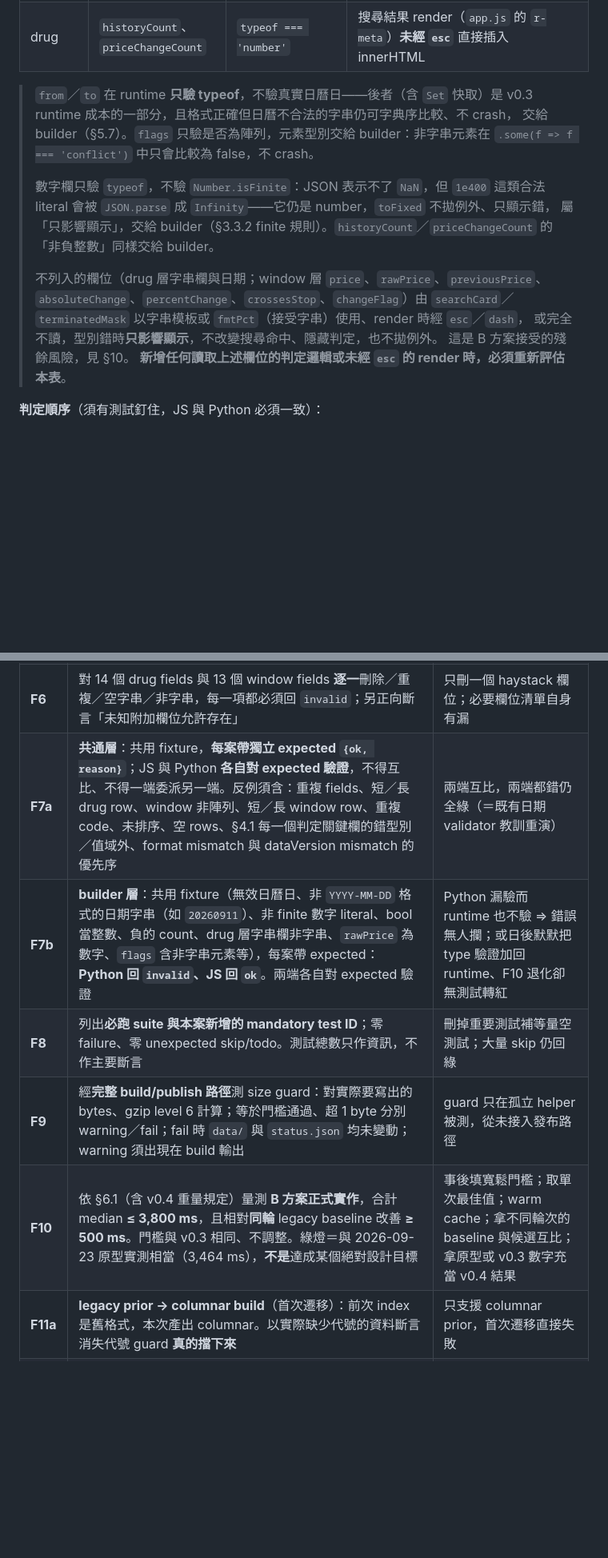
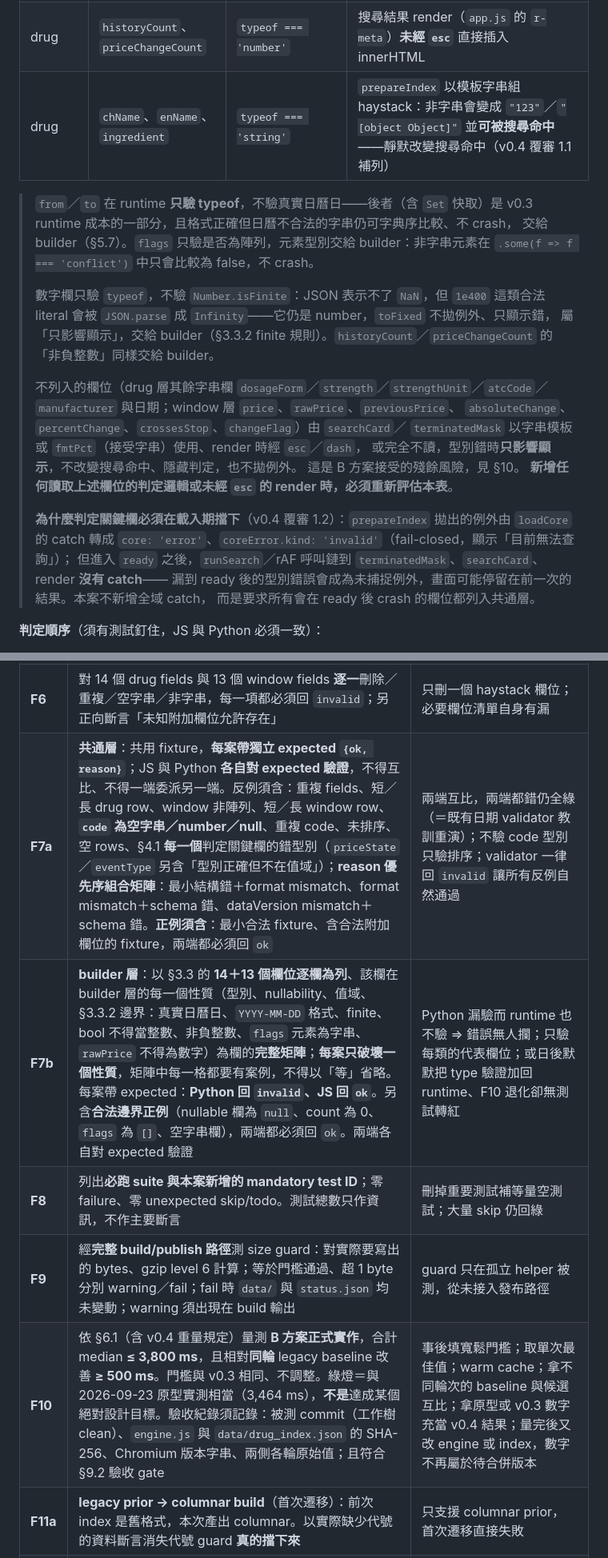
Before and after one commit to liangRXdev/NHI-drug-price-history, a Markdown page: spec-index-format.md, 2 parts joined by grey strips. Shown at 80% size. Drawn GitHub-style; blank space fills up the shorter version.

```diff
--- a/spec-index-format.md
+++ b/spec-index-format.md
@@ -289,6 +289,7 @@ render **拋例外**、**靜默改變判定**，或**未經 `esc` 進入 innerHT
 | window | `pricedBefore` | `=== null` 或 `typeof === 'number'` | `searchCard` 對 terminated／suspended 列呼叫 `fmtMoney(pricedBefore)` → 非數字時 `.toFixed` 拋 `TypeError`；`null` 與否另決定「此前無有價紀錄」分支 |
 | drug | `flags` | `Array.isArray` | 搜尋結果 render 的 `flagTags` 以 `(flags \|\| []).map` 取用：truthy 非陣列時拋 `TypeError` |
 | drug | `historyCount`、`priceChangeCount` | `typeof === 'number'` | 搜尋結果 render（`app.js` 的 `r-meta`）**未經 `esc`** 直接插入 innerHTML |
+| drug | `chName`、`enName`、`ingredient` | `typeof === 'string'` | `prepareIndex` 以模板字串組 haystack：非字串會變成 `"123"`／`"[object Object]"` 並**可被搜尋命中**——靜默改變搜尋命中（v0.4 覆審 1.1 補列） |
 
 > `from`／`to` 在 runtime **只驗 typeof**，不驗真實日曆日——後者（含 `Set` 快取）是 v0.3
 > runtime 成本的一部分，且格式正確但日曆不合法的字串仍可字典序比較、不 crash，
@@ -300,12 +301,18 @@ render **拋例外**、**靜默改變判定**，或**未經 `esc` 進入 innerHT
 > 屬「只影響顯示」，交給 builder（§3.3.2 finite 規則）。`historyCount`／`priceChangeCount`
 > 的「非負整數」同樣交給 builder。
 >
-> 不列入的欄位（drug 層字串欄與日期；window 層 `price`、`rawPrice`、`previousPrice`、
+> 不列入的欄位（drug 層其餘字串欄 `dosageForm`／`strength`／`strengthUnit`／`atcCode`／`manufacturer` 與日期；window 層 `price`、`rawPrice`、`previousPrice`、
 > `absoluteChange`、`percentChange`、`crossesStop`、`changeFlag`）由 `searchCard`／
 > `terminatedMask` 以字串模板或 `fmtPct`（接受字串）使用、render 時經 `esc`／`dash`，
 > 或完全不讀，型別錯時**只影響顯示**，不改變搜尋命中、隱藏判定，也不拋例外。
 > 這是 B 方案接受的殘餘風險，見 §10。
 > **新增任何讀取上述欄位的判定邏輯或未經 `esc` 的 render 時，必須重新評估本表**。
+>
+> **為什麼判定關鍵欄必須在載入期擋下**（v0.4 覆審 1.2）：`prepareIndex` 拋出的例外由 `loadCore`
+> 的 catch 轉成 `core: 'error'`、`coreError.kind: 'invalid'`（fail-closed，顯示「目前無法查詢」）；
+> 但進入 `ready` 之後，`runSearch`／rAF 呼叫鏈到 `terminatedMask`、`searchCard`、render **沒有 catch**——
+> 漏到 ready 後的型別錯誤會成為未捕捉例外，畫面可能停留在前一次的結果。本案不新增全域 catch，
+> 而是要求所有會在 ready 後 crash 的欄位都列入共通層。
 
 **判定順序**（須有測試釘住，JS 與 Python 必須一致）：
 
@@ -572,10 +583,10 @@ F1／F2／F4 需要「舊格式」作為比對基準。**禁止由待測轉換
 | **F4** | 新格式反轉回舊格式後，以 canonical serializer 產出的 **bytes 與 oracle canonical bytes 完全相同**；另逐筆檢查 key set、陣列長度、型別、值。並驗同一輸入轉兩次 SHA-256 相同 | 由新格式反解再與自己比；只比 parse 後的值不比 key presence |
 | **F5** | `indexFormat` 缺漏／錯值／非字串三案，各斷言：validator reason、core 狀態、**搜尋不可用**、無結果卡、無舊 `byCode`／`prepared` 資料可見、提供 reload 而非 retry。另含「舊前端＋新 index」混批案例 | 只驗文案，實際仍可搜尋到舊資料 |
 | **F6** | 對 14 個 drug fields 與 13 個 window fields **逐一**刪除／重複／空字串／非字串，每一項都必須回 `invalid`；另正向斷言「未知附加欄位允許存在」 | 只刪一個 haystack 欄位；必要欄位清單自身有漏 |
-| **F7a** | **共通層**：共用 fixture，**每案帶獨立 expected `{ok, reason}`**；JS 與 Python **各自對 expected 驗證**，不得互比、不得一端委派另一端。反例須含：重複 fields、短／長 drug row、window 非陣列、短／長 window row、重複 code、未排序、空 rows、§4.1 每一個判定關鍵欄的錯型別／值域外、format mismatch 與 dataVersion mismatch 的優先序 | 兩端互比，兩端都錯仍全綠（＝既有日期 validator 教訓重演） |
-| **F7b** | **builder 層**：共用 fixture（無效日曆日、非 `YYYY-MM-DD` 格式的日期字串（如 `20260911`）、非 finite 數字 literal、bool 當整數、負的 count、drug 層字串欄非字串、`rawPrice` 為數字、`flags` 含非字串元素等），每案帶 expected：**Python 回 `invalid`、JS 回 `ok`**。兩端各自對 expected 驗證 | Python 漏驗而 runtime 也不驗 ⇒ 錯誤無人攔；或日後默默把 type 驗證加回 runtime、F10 退化卻無測試轉紅 |
+| **F7a** | **共通層**：共用 fixture，**每案帶獨立 expected `{ok, reason}`**；JS 與 Python **各自對 expected 驗證**，不得互比、不得一端委派另一端。反例須含：重複 fields、短／長 drug row、window 非陣列、短／長 window row、**`code` 為空字串／number／null**、重複 code、未排序、空 rows、§4.1 **每一個**判定關鍵欄的錯型別（`priceState`／`eventType` 另含「型別正確但不在值域」）；**reason 優先序組合矩陣**：最小結構錯＋format mismatch、format mismatch＋schema 錯、dataVersion mismatch＋schema 錯。**正例須含**：最小合法 fixture、含合法附加欄位的 fixture，兩端都必須回 `ok` | 兩端互比，兩端都錯仍全綠（＝既有日期 validator 教訓重演）；不驗 code 型別只驗排序；validator 一律回 `invalid` 讓所有反例自然通過 |
+| **F7b** | **builder 層**：以 §3.3 的 **14＋13 個欄位逐欄為列**、該欄在 builder 層的每一個性質（型別、nullability、值域、§3.3.2 邊界：真實日曆日、`YYYY-MM-DD` 格式、finite、bool 不得當整數、非負整數、`flags` 元素為字串、`rawPrice` 不得為數字）為欄的**完整矩陣**；**每案只破壞一個性質**，矩陣中每一格都要有案例，不得以「等」省略。每案帶 expected：**Python 回 `invalid`、JS 回 `ok`**。另含**合法邊界正例**（nullable 欄為 `null`、count 為 0、`flags` 為 `[]`、空字串欄），兩端都必須回 `ok`。兩端各自對 expected 驗證 | Python 漏驗而 runtime 也不驗 ⇒ 錯誤無人攔；只驗每類的代表欄位；或日後默默把 type 驗證加回 runtime、F10 退化卻無測試轉紅 |
 | **F8** | 列出**必跑 suite 與本案新增的 mandatory test ID**；零 failure、零 unexpected skip/todo。測試總數只作資訊，不作主要斷言 | 刪掉重要測試補等量空測試；大量 skip 仍回綠 |
 | **F9** | 經**完整 build/publish 路徑**測 size guard：對實際要寫出的 bytes、gzip level 6 計算；等於門檻通過、超 1 byte 分別 warning／fail；fail 時 `data/` 與 `status.json` 均未變動；warning 須出現在 build 輸出 | guard 只在孤立 helper 被測，從未接入發布路徑 |
-| **F10** | 依 §6.1（含 v0.4 重量規定）量測 **B 方案正式實作**，合計 median **≤ 3,800 ms**，且相對**同輪** legacy baseline 改善 **≥ 500 ms**。門檻與 v0.3 相同、不調整。綠燈＝與 2026-09-23 原型實測相當（3,464 ms），**不是**達成某個絕對設計目標 | 事後填寬鬆門檻；取單次最佳值；warm cache；拿不同輪次的 baseline 與候選互比；拿原型或 v0.3 數字充當 v0.4 結果 |
+| **F10** | 依 §6.1（含 v0.4 重量規定）量測 **B 方案正式實作**，合計 median **≤ 3,800 ms**，且相對**同輪** legacy baseline 改善 **≥ 500 ms**。門檻與 v0.3 相同、不調整。綠燈＝與 2026-09-23 原型實測相當（3,464 ms），**不是**達成某個絕對設計目標。驗收紀錄須記錄：被測 commit（工作樹 clean）、`engine.js` 與 `data/drug_index.json` 的 SHA-256、Chromium 版本字串、兩側各輪原始值；且符合 §9.2 驗收 gate | 事後填寬鬆門檻；取單次最佳值；warm cache；拿不同輪次的 baseline 與候選互比；拿原型或 v0.3 數字充當 v0.4 結果；量完後又改 engine 或 index，數字不再屬於待合併版本 |
 | **F11a** | **legacy prior → columnar build**（首次遷移）：前次 index 是舊格式，本次產出 columnar。以實際缺少代號的資料斷言消失代號 guard **真的擋下來** | 只支援 columnar prior，首次遷移直接失敗 |
 | **F11b** | **columnar prior → columnar build**（穩定態）：第二次讀第一次產出的 `columnar/1`，同樣以缺代號資料斷言 guard 擋下；並驗 `min_row_pct_of_previous` 與 publish 差異判定仍運作 | 只驗「沒有拋例外」而不驗 guard 真的生效；或用 `.get()` 讓 `prev_codes` 成空集合後 build 照樣成功 |
```
Also changed, not shown: other parts of spec-index-format.md (+43 -11 lines), .ai-review/plan-review-index-format-v04.md (added, +127 -0 lines), .ai-review/plan-verdict-index-format-v04.md (added, +32 -0 lines).
